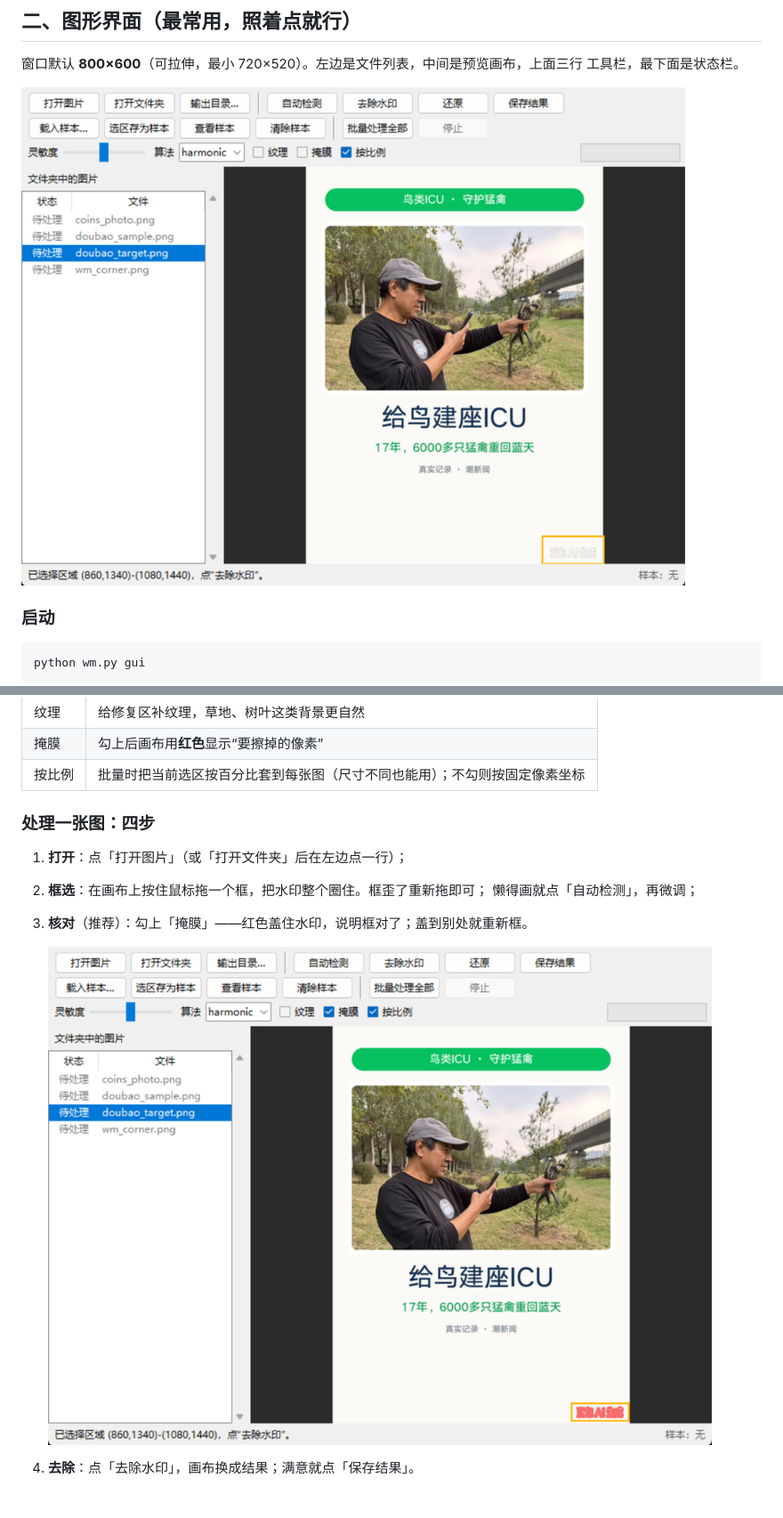
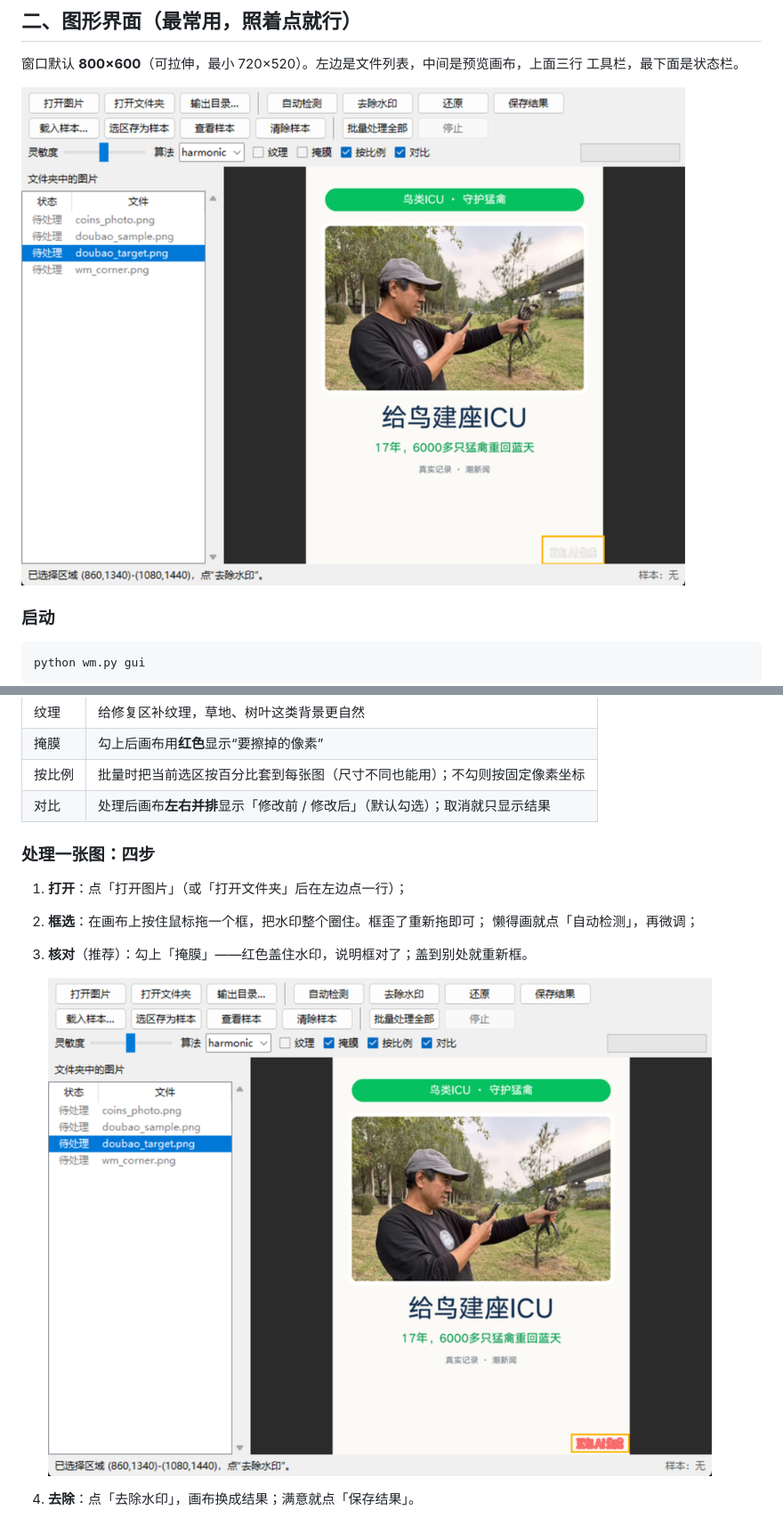
Before and after one commit to SinWrong/picture_processing_tool, a Markdown page: README.md, 2 parts joined by grey strips. Shown at 89% size. Drawn GitHub-style; pictures changed too: docs/gui-1-select.png, docs/gui-2-mask.png.

```diff
--- a/README.md
+++ b/README.md
@@ -162,6 +166,7 @@ Windows 上也可以直接**双击项目目录里的 `启动界面.bat`**（等
 | 纹理 | 给修复区补纹理，草地、树叶这类背景更自然 |
 | 掩膜 | 勾上后画布用**红色**显示“要擦掉的像素” |
 | 按比例 | 批量时把当前选区按百分比套到每张图（尺寸不同也能用）；不勾则按固定像素坐标 |
+| 对比 | 处理后画布**左右并排**显示「修改前 / 修改后」（默认勾选）；取消就只显示结果 |
 
 ### 处理一张图：四步
 
```
Also changed, not shown: other parts of README.md (+12 -1 lines), docs/gui-3-done.png, docs/gui-4-batch.png, docs/gui-5-compare.png (added), 6 other files.
